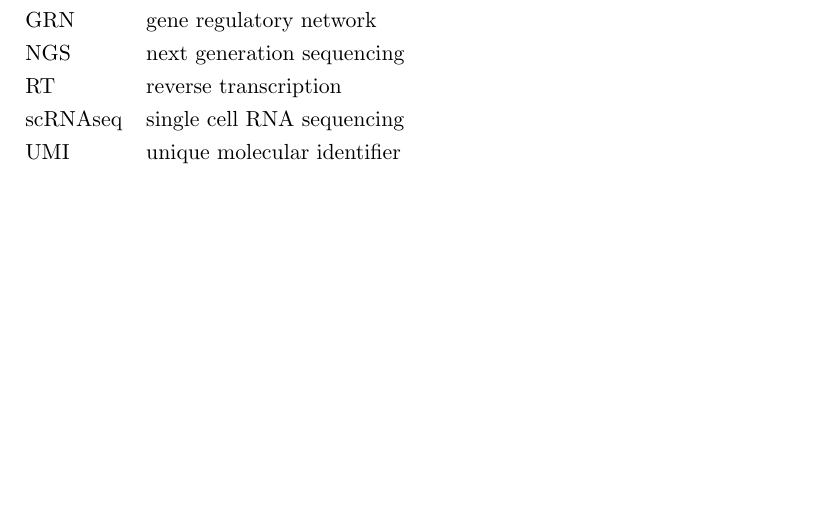
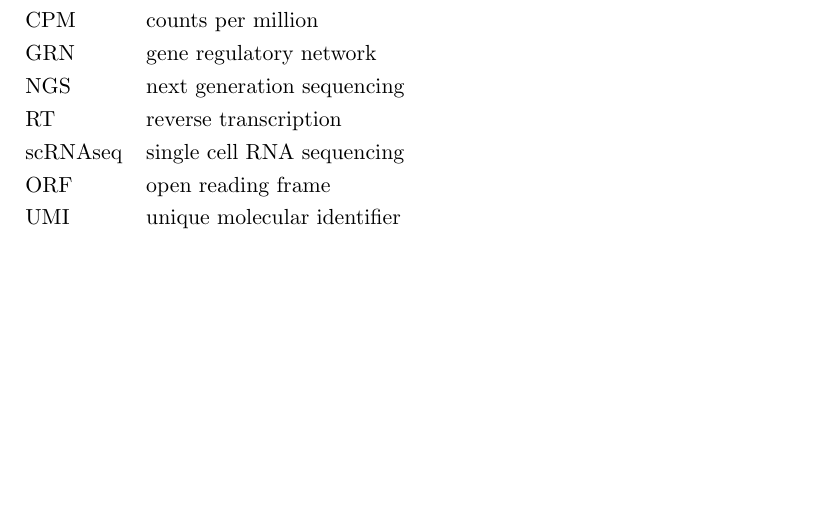
Before and after one commit to JuozapasI/MasterThesis, a LaTeX thesis (thesis.tex, which reads textparts/abbreviations.tex): part of page 4 of 35, cut at the place of the change. Compiled offline with pdfLaTeX.

Commit message:
Added new abbreviations.

```diff
--- a/textparts/abbreviations.tex
+++ b/textparts/abbreviations.tex
@@ -1,8 +1,10 @@
 
 \begin{tabular}{@{}ll@{}}
+  CPM & counts per million \\
   GRN & gene regulatory network \\
   NGS & next generation sequencing \\
   RT & reverse transcription \\
   scRNAseq & single cell RNA sequencing \\
+  ORF & open reading frame \\
   UMI & unique molecular identifier \\
 \end{tabular}
```
